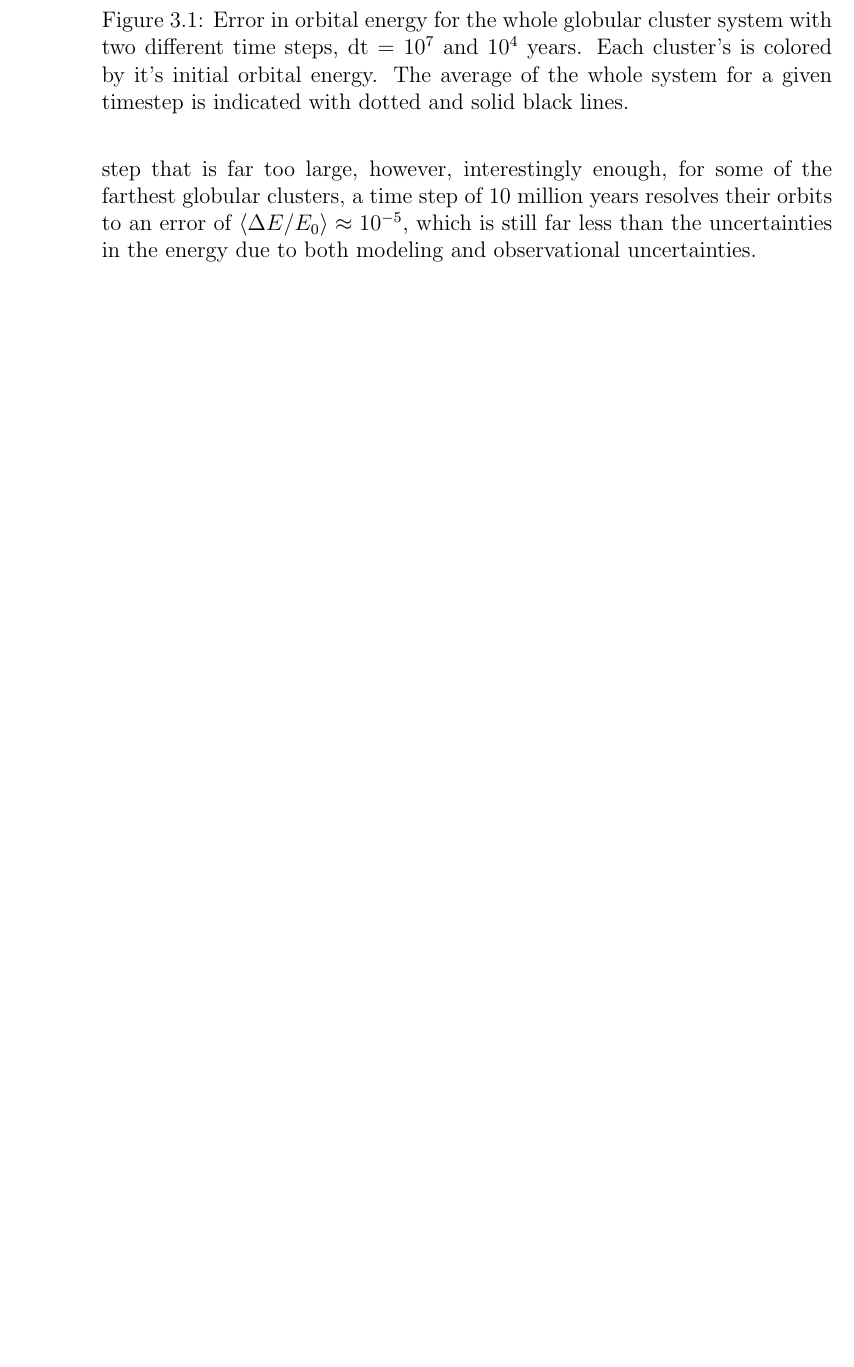
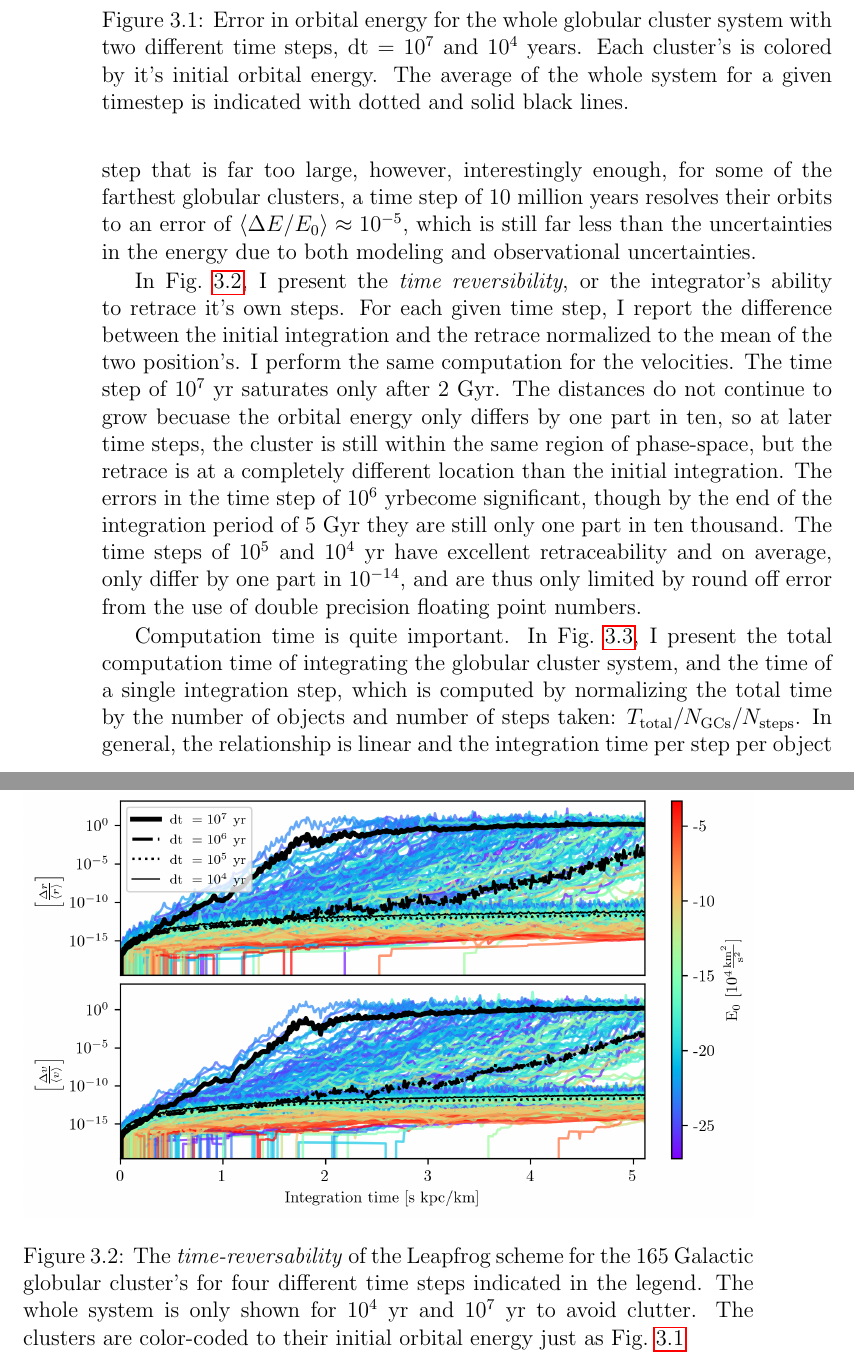
Before and after one commit to salvatore-ferrone/phd-thesis-ferrone, a LaTeX thesis (main.tex, which reads chapters/numerics.tex): part of page 80 of 94 before the commit and two parts of pages 80 and 81 of 96 after it, the two joined at a grey line, cut so that both start at the same text, the shorter picture padded with empty space. Compiled offline with pdfLaTeX.

Commit message:
reexecuted notebook

```diff
--- a/chapters/numerics.tex
+++ b/chapters/numerics.tex
@@ -198,17 +198,20 @@ This chapter documents how I numerically solve the equations of motion, how I va
             \centering
             \includegraphics[width=\linewidth]{images/numericalErrorLeapFrogVanilla.png}
             \caption{Error in orbital energy for the whole globular cluster system with two different time steps, dt~=~$10^{7}$ and $10^{4}$ years. Each cluster's is colored by it's initial orbital energy. The average of the whole system for a given timestep is indicated with dotted and solid black lines. }
-            \label{fig:numericalErrorLeapFrogVanilla.png}
+            \label{fig:numericalErrorLeapFrogVanilla}
         \end{figure}
         In Fig.~\ref{fig:numericalErrorLeapFrogVanilla} we can notice that orbits with higher orbital energy in red have low numerical error compared to those with lower energy and are deeper in the potential well. It is clear that for the whole system, $10^7$~years is a time step that is far too large, however, interestingly enough, for some of the farthest globular clusters, a time step of 10 million years resolves their orbits to an error of $\langle \Delta E / E_0 \rangle \approx 10^{-5}$, which is still far less than the uncertainties in the energy due to both modeling and observational uncertainties.
 
+
+        In Fig.~\ref{fig:numericalErrorReverseIntegration}, I present the \textit{time reversibility}, or the integrator's ability to retrace it's own steps. For each given time step, I report the difference between the initial integration and the retrace normalized to the mean of the two position's. I perform the same computation for the velocities. The time step of $10^7$~yr saturates only after 2~Gyr. The distances do not continue to grow becuase the orbital energy only differs by one part in ten, so at later time steps, the cluster is still within the same region of phase-space, but the retrace is at a completely different location than the initial integration. The errors in the time step of $10^6$~yrbecome significant, though by the end of the integration period of 5~Gyr they are still only one part in ten thousand. The time steps of $10^5$ and $10^4$~yr have excellent retraceability and on average, only differ by one part in $10^{-14}$, and are thus only limited by round off error from the use of double precision floating point numbers.
         \begin{figure}
             \centering
             \includegraphics[width=\linewidth]{images/numericalErrorReverseIntegration.png}
-            \caption{}
-            \label{fig:numericalErrorReverseIntegration.png}
+            \caption{The \textit{time-reversability} of the Leapfrog scheme for the 165 Galactic globular cluster's for four different time steps indicated in the legend. The whole system is only shown for $10^4$~yr and $10^7$~yr to avoid clutter. The clusters are color-coded to their initial orbital energy just as Fig.~\ref{fig:numericalErrorLeapFrogVanilla}}
+            \label{fig:numericalErrorReverseIntegration}
         \end{figure}
 
+        Computation time is quite important. In Fig.~\ref{fig:numericalErrorGlobularClustersComputationTime}, I present the total computation time of integrating the globular cluster system, and the time of a single integration step, which is computed by normalizing the total time by the number of objects and number of steps taken: $T_{\mathrm{total}}/N_{\mathrm{GCs}}/N_{\mathrm{steps}}$. In general, the relationship is linear and the integration time per step per object is roughly constant. The downward trend presented in Fig.~\ref{fig:numericalErrorGlobularClustersComputationTime} is in part a coincidence, as some time realizations minimize this, and in part due to the overhead computation time with initializing and finalizing the calculation contributes less and less with increasing integration time. Nonetheless, for this processor, for a single integration step the mean time is $\approx$ 128~nanoseconds.
         \begin{figure}
             \centering
             \includegraphics[width=\linewidth]{images/numericalErrorGlobularClustersComputationTime.png}
@@ -217,3 +219,4 @@ This chapter documents how I numerically solve the equations of motion, how I va
+            \label{fig:numericalErrorGlobularClustersComputationTime}
         \end{figure}
 
         \begin{figure}
```
Also changed, not shown: images/numericalErrorGlobularClustersComputationTime.png, images/numericalErrorRuthForest.png, chapters/numerics.tex (3 more changed lines), 2 other files.
